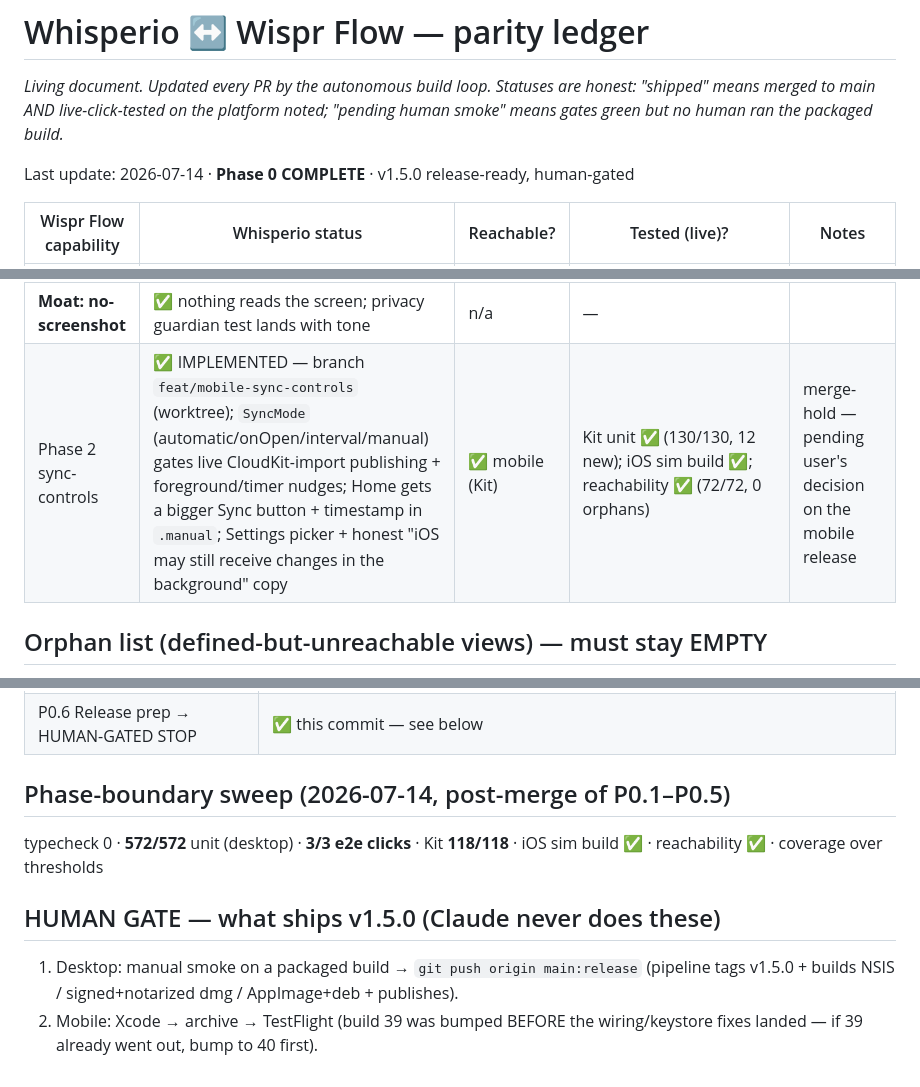
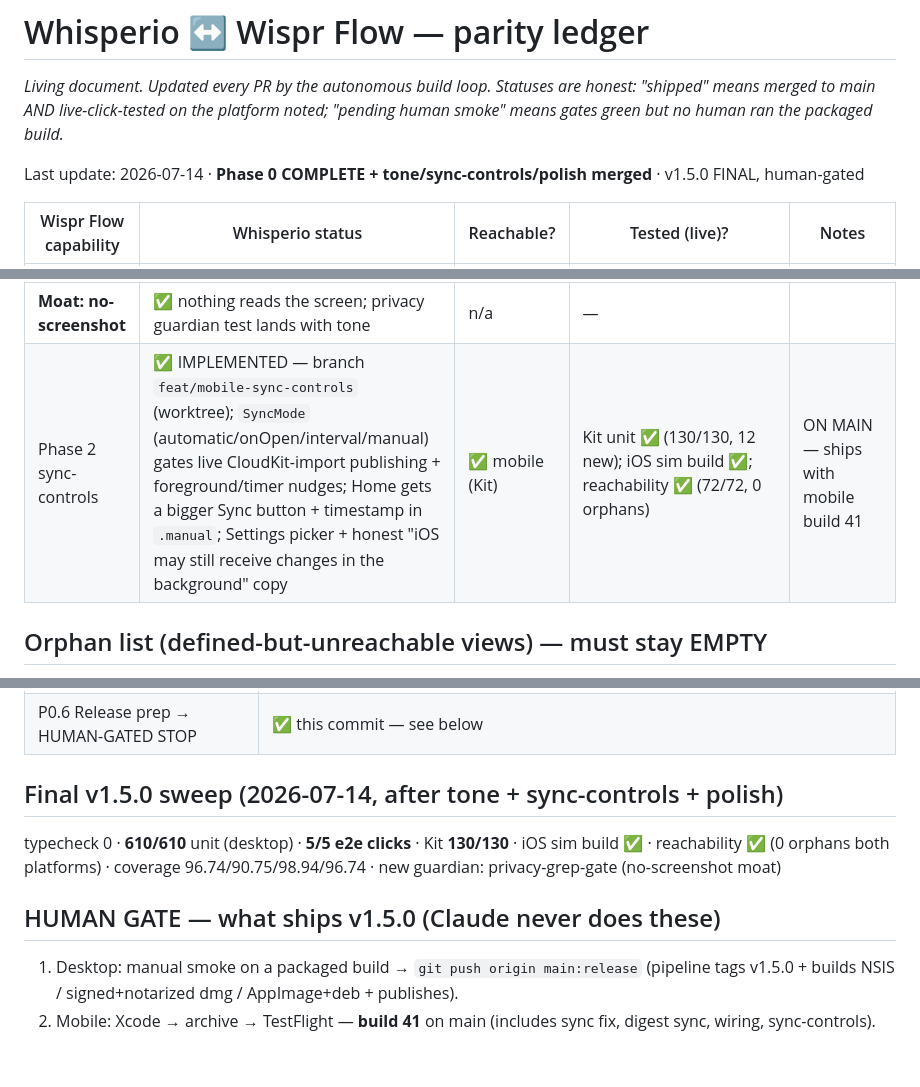
Before and after one commit to draenger/whisperio, a Markdown page: docs/PARITY.md, 3 parts joined by grey strips. Drawn GitHub-style.

Commit message:
docs: v1.5.0 final — tone/sync-controls/polish on main, sweep numbers

```diff
--- a/docs/PARITY.md
+++ b/docs/PARITY.md
@@ -4,7 +4,7 @@ _Living document. Updated every PR by the autonomous build loop.
 Statuses are honest: "shipped" means merged to main AND live-click-tested on the platform
 noted; "pending human smoke" means gates green but no human ran the packaged build._
 
-Last update: 2026-07-14 · **Phase 0 COMPLETE** · v1.5.0 release-ready, human-gated
+Last update: 2026-07-14 · **Phase 0 COMPLETE + tone/sync-controls/polish merged** · v1.5.0 FINAL, human-gated
 
 | Wispr Flow capability | Whisperio status | Reachable? | Tested (live)? | Notes |
 |---|---|---|---|---|
@@ -23,7 +23,7 @@ Last update: 2026-07-14 · **Phase 0 COMPLETE** · v1.5.0 release-ready, human-g
 | **Moat: usage meter** | ✅ per-provider/month, local-only; ElevenLabs credits; local=$0 | ✅ | clicks ✅ (reset) | |
 | **Moat: keys in OS secure storage** | ✅ NEW (P0.2): safeStorage keyStore, round-trip-verified migration, honest fallback copy | ✅ | unit ✅ + real Keychain migration observed in dev boot | "where available", never "always" |
 | **Moat: no-screenshot** | ✅ nothing reads the screen; privacy guardian test lands with tone | n/a | — | |
-| Phase 2 sync-controls | ✅ IMPLEMENTED — branch `feat/mobile-sync-controls` (worktree); `SyncMode` (automatic/onOpen/interval/manual) gates live CloudKit-import publishing + foreground/timer nudges; Home gets a bigger Sync button + timestamp in `.manual`; Settings picker + honest "iOS may still receive changes in the background" copy | ✅ mobile (Kit) | Kit unit ✅ (130/130, 12 new); iOS sim build ✅; reachability ✅ (72/72, 0 orphans) | merge-hold — pending user's decision on the mobile release |
+| Phase 2 sync-controls | ✅ IMPLEMENTED — branch `feat/mobile-sync-controls` (worktree); `SyncMode` (automatic/onOpen/interval/manual) gates live CloudKit-import publishing + foreground/timer nudges; Home gets a bigger Sync button + timestamp in `.manual`; Settings picker + honest "iOS may still receive changes in the background" copy | ✅ mobile (Kit) | Kit unit ✅ (130/130, 12 new); iOS sim build ✅; reachability ✅ (72/72, 0 orphans) | ON MAIN — ships with mobile build 41 |
 
 ## Orphan list (defined-but-unreachable views) — must stay EMPTY
 
@@ -43,13 +43,13 @@ Durable guardians active (orphan = failing test):
 | P0.5 Durable settings full-loop guardian | ✅ 8 tests; **caught a real bug**: `inputDeviceId` saved but never fed to `getUserMedia` (mic picker was a silent no-op) — fixed |
 | P0.6 Release prep → HUMAN-GATED STOP | ✅ this commit — see below |
 
-## Phase-boundary sweep (2026-07-14, post-merge of P0.1–P0.5)
+## Final v1.5.0 sweep (2026-07-14, after tone + sync-controls + polish)
 
-typecheck 0 · **572/572** unit (desktop) · **3/3 e2e clicks** · Kit **118/118** · iOS sim build ✅ · reachability ✅ · coverage over thresholds
+typecheck 0 · **610/610** unit (desktop) · **5/5 e2e clicks** · Kit **130/130** · iOS sim build ✅ · reachability ✅ (0 orphans both platforms) · coverage 96.74/90.75/98.94/96.74 · new guardian: privacy-grep-gate (no-screenshot moat)
 
 ## HUMAN GATE — what ships v1.5.0 (Claude never does these)
 
 1. Desktop: manual smoke on a packaged build → `git push origin main:release`
    (pipeline tags v1.5.0 + builds NSIS / signed+notarized dmg / AppImage+deb + publishes).
-2. Mobile: Xcode → archive → TestFlight (build 39 was bumped BEFORE the wiring/keystore
-   fixes landed — if 39 already went out, bump to 40 first).
+2. Mobile: Xcode → archive → TestFlight — **build 41** on main (includes sync fix, digest
+   sync, wiring, sync-controls).
```
